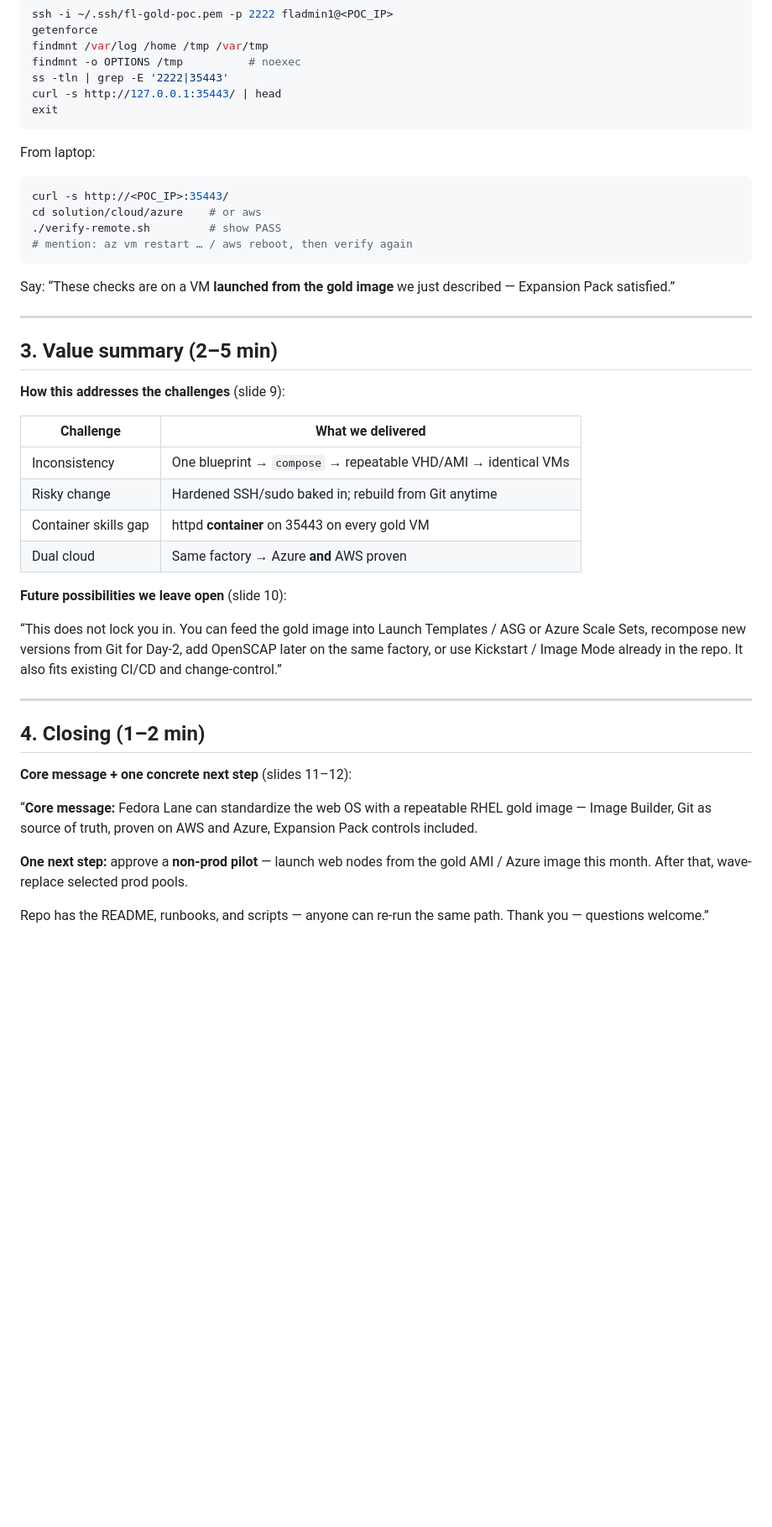
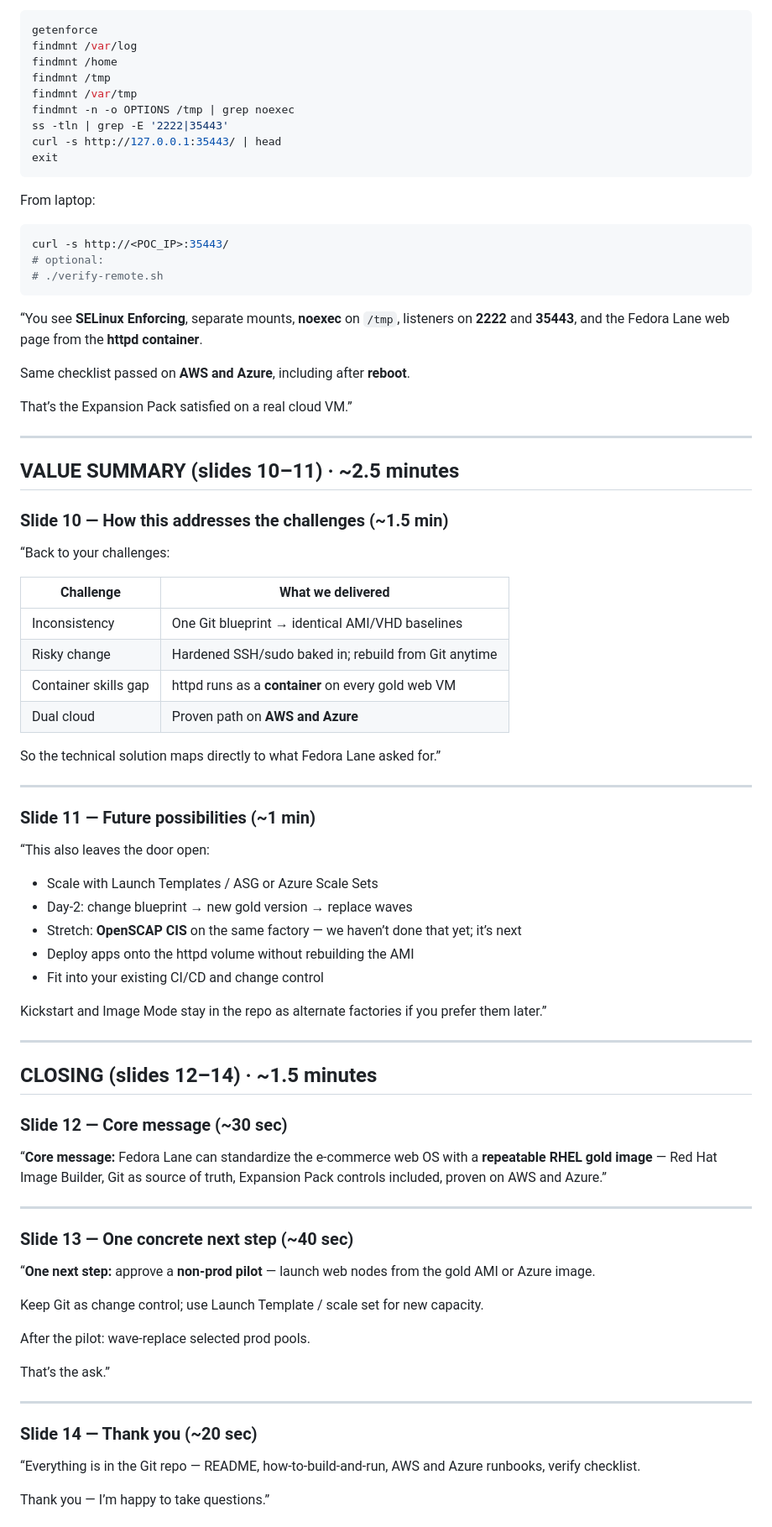
Before and after one commit to ydandge-oss/fedora-lane-core-pack-faster, a Markdown page: docs/presentation-script-part1-video.md, the part around one of its changes. Shown at 84% size. Drawn GitHub-style; blank space fills up the shorter version.

````diff
--- a/docs/presentation-script-part1-video.md
+++ b/docs/presentation-script-part1-video.md
@@ -102,6 +173,9 @@ ssh -i ~/.ssh/fl-gold-poc.pem -p 2222 fladmin1@<POC_IP>
 getenforce
-findmnt /var/log /home /tmp /var/tmp
-findmnt -o OPTIONS /tmp          # noexec
+findmnt /var/log
+findmnt /home
+findmnt /tmp
+findmnt /var/tmp
+findmnt -n -o OPTIONS /tmp | grep noexec
 ss -tln | grep -E '2222|35443'
 curl -s http://127.0.0.1:35443/ | head
 exit
@@ -111,38 +185,72 @@ From laptop:
 
 ```bash
 curl -s http://<POC_IP>:35443/
-cd solution/cloud/azure    # or aws
-./verify-remote.sh         # show PASS
-# mention: az vm restart … / aws reboot, then verify again
+# optional:
+# ./verify-remote.sh
 ```
 
-Say: “These checks are on a VM **launched from the gold image** we just described — Expansion Pack satisfied.”
+“You see **SELinux Enforcing**, separate mounts, **noexec** on `/tmp`, listeners on **2222** and **35443**, and the Fedora Lane web page from the **httpd container**.
+
+Same checklist passed on **AWS and Azure**, including after **reboot**.
+
+That’s the Expansion Pack satisfied on a real cloud VM.”
 
 ---
 
-## 3. Value summary (2–5 min)
+## VALUE SUMMARY (slides 10–11) · ~2.5 minutes
 
-**How this addresses the challenges** (slide 9):
+### Slide 10 — How this addresses the challenges (~1.5 min)
+
+“Back to your challenges:
 
 | Challenge | What we delivered |
 |---|---|
-| Inconsistency | One blueprint → `compose` → repeatable VHD/AMI → identical VMs |
+| Inconsistency | One Git blueprint → identical AMI/VHD baselines |
 | Risky change | Hardened SSH/sudo baked in; rebuild from Git anytime |
-| Container skills gap | httpd **container** on 35443 on every gold VM |
-| Dual cloud | Same factory → Azure **and** AWS proven |
+| Container skills gap | httpd runs as a **container** on every gold web VM |
+| Dual cloud | Proven path on **AWS and Azure** |
 
-**Future possibilities we leave open** (slide 10):
-
-“This does not lock you in. You can feed the gold image into Launch Templates / ASG or Azure Scale Sets, recompose new versions from Git for Day-2, add OpenSCAP later on the same factory, or use Kickstart / Image Mode already in the repo. It also fits existing CI/CD and change-control.”
+So the technical solution maps directly to what Fedora Lane asked for.”
 
 ---
 
-## 4. Closing (1–2 min)
+### Slide 11 — Future possibilities (~1 min)
 
-**Core message + one concrete next step** (slides 11–12):
+“This also leaves the door open:
 
-“**Core message:** Fedora Lane can standardize the web OS with a repeatable RHEL gold image — Image Builder, Git as source of truth, proven on AWS and Azure, Expansion Pack controls included.
+- Scale with Launch Templates / ASG or Azure Scale Sets
+- Day-2: change blueprint → new gold version → replace waves
+- Stretch: **OpenSCAP CIS** on the same factory — we haven’t done that yet; it’s next
+- Deploy apps onto the httpd volume without rebuilding the AMI
+- Fit into your existing CI/CD and change control
 
-**One next step:** approve a **non-prod pilot** — launch web nodes from the gold AMI / Azure image this month. After that, wave-replace selected prod pools.
+Kickstart and Image Mode stay in the repo as alternate factories if you prefer them later.”
 
-Repo has the README, runbooks, and scripts — anyone can re-run the same path. Thank you — questions welcome.”
+---
+
+## CLOSING (slides 12–14) · ~1.5 minutes
+
+### Slide 12 — Core message (~30 sec)
+
+“**Core message:** Fedora Lane can standardize the e-commerce web OS with a **repeatable RHEL gold image** — Red Hat Image Builder, Git as source of truth, Expansion Pack controls included, proven on AWS and Azure.”
+
+---
+
+### Slide 13 — One concrete next step (~40 sec)
+
+“**One next step:** approve a **non-prod pilot** — launch web nodes from the gold AMI or Azure image.
+
+Keep Git as change control; use Launch Template / scale set for new capacity.
+
+After the pilot: wave-replace selected prod pools.
+
+That’s the ask.”
+
+---
+
+### Slide 14 — Thank you (~20 sec)
+
+“Everything is in the Git repo — README, how-to-build-and-run, AWS and Azure runbooks, verify checklist.
+
+Thank you — I’m happy to take questions.”
+
````
Also changed, not shown: other parts of docs/presentation-script-part1-video.md (+167 -81 lines).
